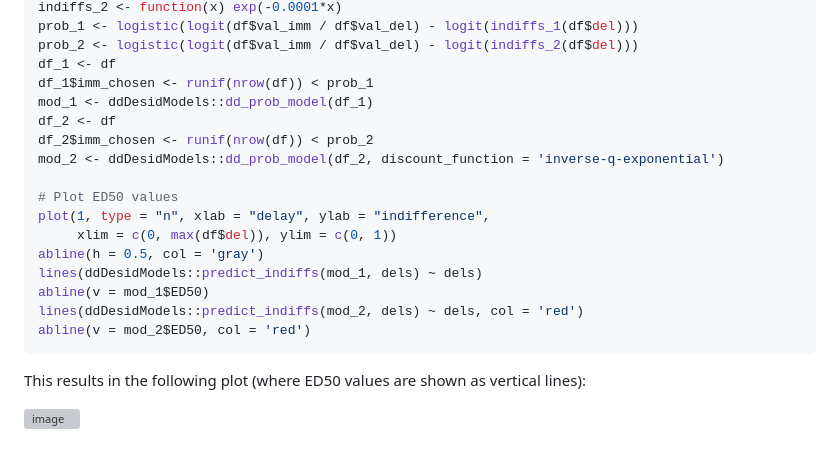
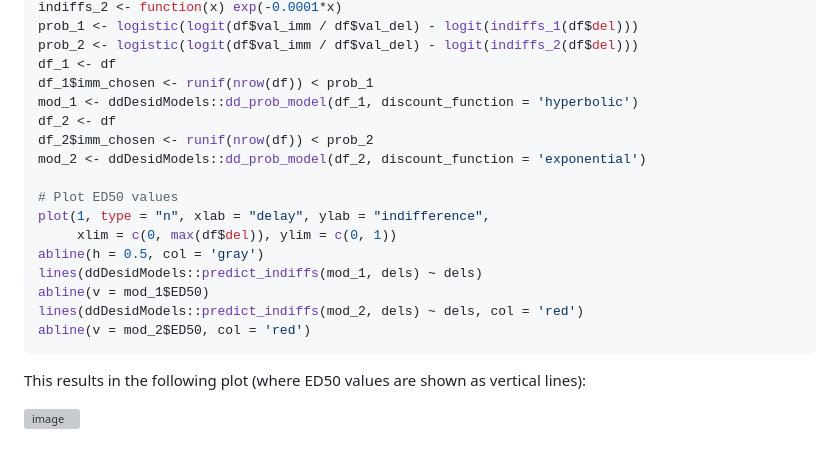
Before and after one commit to kinleyid/tempodisco, a Markdown page: README.md, the part around the change printed below. GitHub-like rendering; grey boxes are pictures that could not be loaded.

```diff
--- a/README.md
+++ b/README.md
@@ -66,10 +66,10 @@ prob_1 <- logistic(logit(df$val_imm / df$val_del) - logit(indiffs_1(df$del)))
 prob_2 <- logistic(logit(df$val_imm / df$val_del) - logit(indiffs_2(df$del)))
 df_1 <- df
 df_1$imm_chosen <- runif(nrow(df)) < prob_1
-mod_1 <- ddDesidModels::dd_prob_model(df_1)
+mod_1 <- ddDesidModels::dd_prob_model(df_1, discount_function = 'hyperbolic')
 df_2 <- df
 df_2$imm_chosen <- runif(nrow(df)) < prob_2
-mod_2 <- ddDesidModels::dd_prob_model(df_2, discount_function = 'inverse-q-exponential')
+mod_2 <- ddDesidModels::dd_prob_model(df_2, discount_function = 'exponential')
 
 # Plot ED50 values
 plot(1, type = "n", xlab = "delay", ylab = "indifference",
```
Also changed, not shown: other parts of README.md (+1 -1 lines).
